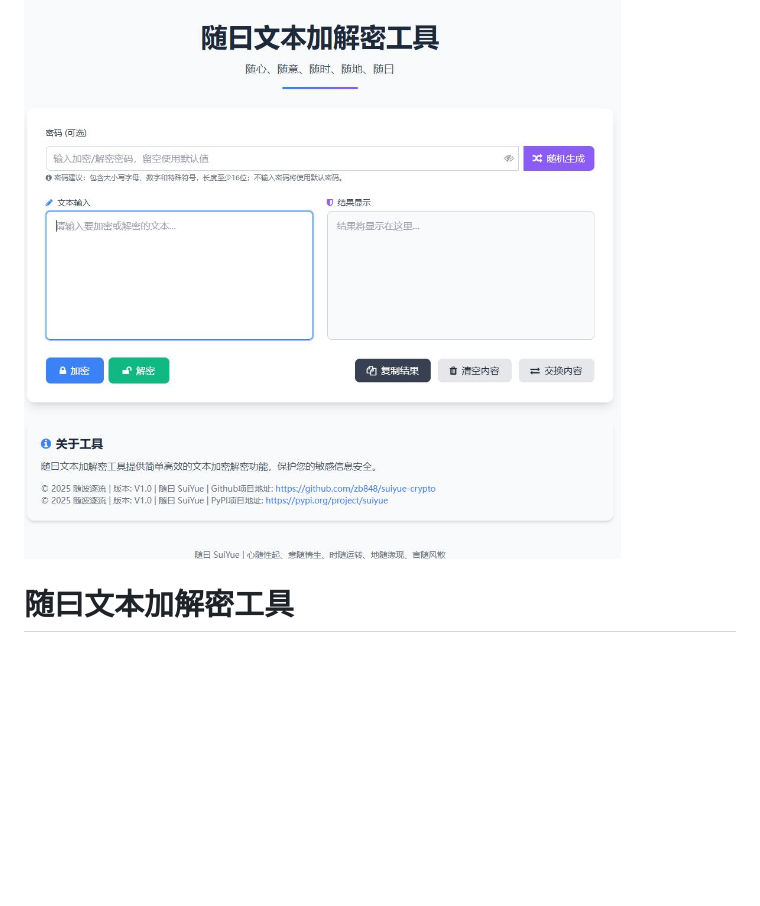
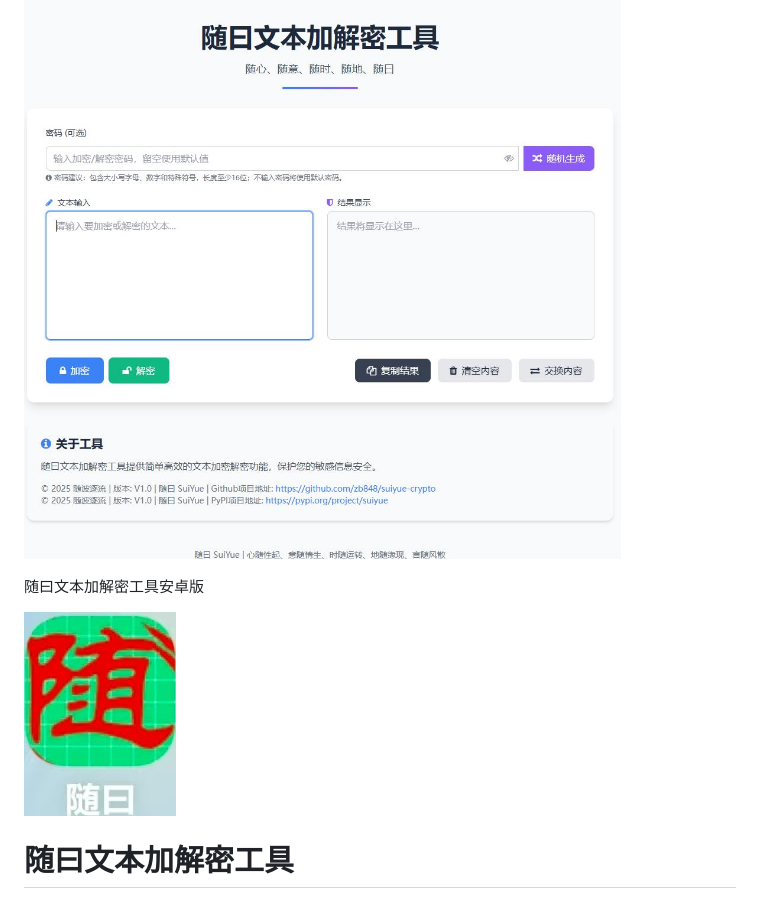
Before and after one commit to zb848/suiyue-crypto, a Markdown page: README.md, the part around the change. GitHub-like rendering; pictures changed too: images/SuiYue_APK.jpg (added); blank space fills up the shorter version.

Commit message:
修改

```diff
--- a/README.md
+++ b/README.md
@@ -8,6 +8,9 @@
 
 ![随曰(yuē)HTML示例图片](images/SuiYue_HTML.jpg "随曰(yuē)HTML界面图")
 
+随曰文本加解密工具安卓版
+
+![随曰(yuē)APK示例图片](images/SuiYue_APK.jpg "随曰(yuē)APK图")
 # 随曰文本加解密工具
 
 ## 项目简介
```
